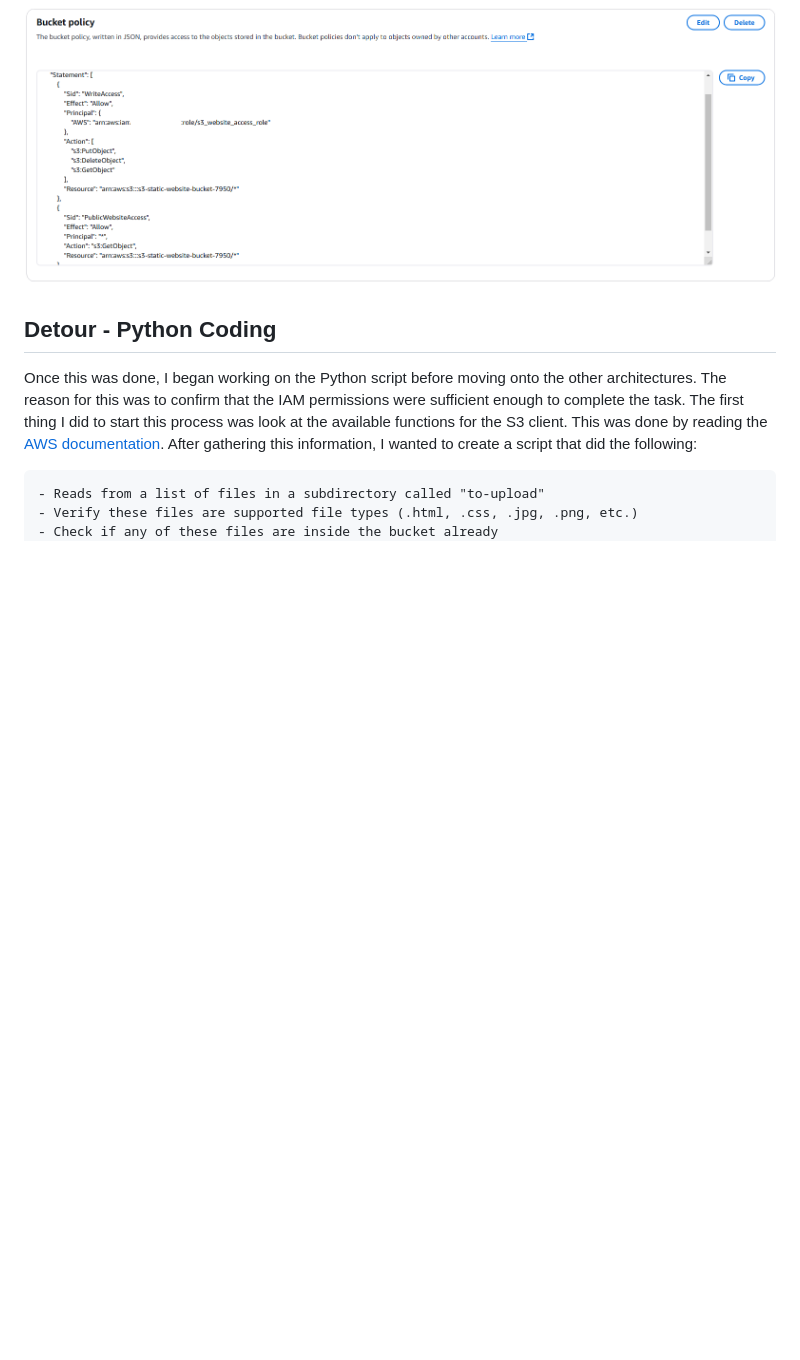
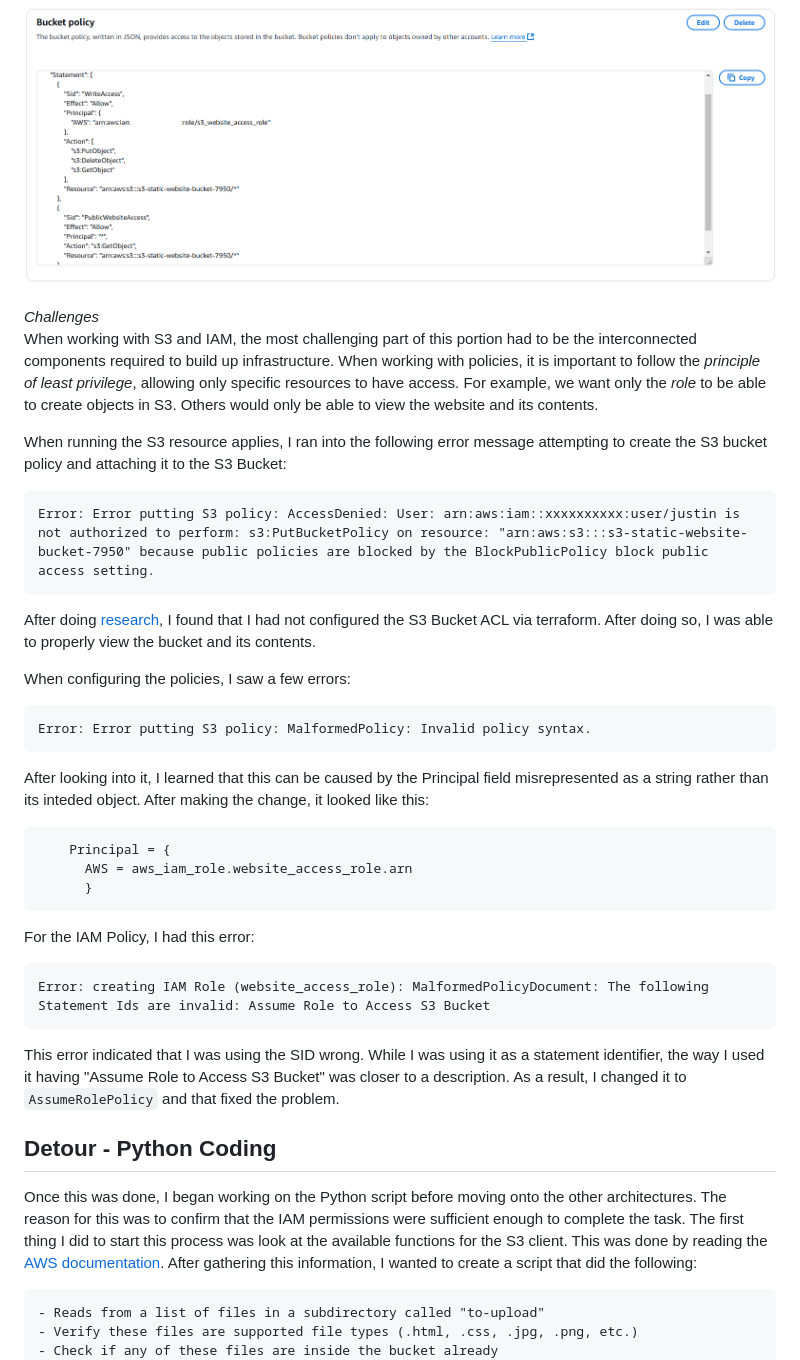
Before and after one commit to jcng75/s5, a Markdown page: docs/report/index.md, the part around the change printed below. Drawn GitHub-style; blank space fills up the shorter version.

````diff
--- a/docs/report/index.md
+++ b/docs/report/index.md
@@ -39,6 +39,34 @@ The next step in the process was configuring the role itself.  The role needs a
 
 *Showcase of bucket policy attachment within s3 bucket*<br>
 <img src="./img/bucket-policy.png" alt="bucket-policy"/>
+
+*Challenges*<br>
+When working with S3 and IAM, the most challenging part of this portion had to be the interconnected components required to build up infrastructure.  When working with policies, it is important to follow the *principle of least privilege*, allowing only specific resources to have access.  For example, we want only the *role* to be able to create objects in S3.  Others would only be able to view the website and its contents.
+
+When running the S3 resource applies, I ran into the following error message attempting to create the S3 bucket policy and attaching it to the S3 Bucket:
+
+```
+Error: Error putting S3 policy: AccessDenied: User: arn:aws:iam::xxxxxxxxxx:user/justin is not authorized to perform: s3:PutBucketPolicy on resource: "arn:aws:s3:::s3-static-website-bucket-7950" because public policies are blocked by the BlockPublicPolicy block public access setting.
+```
+
+After doing [research](https://registry.terraform.io/providers/hashicorp/aws/latest/docs/resources/s3_bucket_acl), I found that I had not configured the S3 Bucket ACL via terraform.  After doing so, I was able to properly view the bucket and its contents.
+
+When configuring the policies, I saw a few errors:
+```
+Error: Error putting S3 policy: MalformedPolicy: Invalid policy syntax.
+```
+After looking into it, I learned that this can be caused by the Principal field misrepresented as a string rather than its inteded object.  After making the change, it looked like this:
+
+```
+    Principal = {
+      AWS = aws_iam_role.website_access_role.arn
+      }
+```
+For the IAM Policy, I had this error:
+```
+Error: creating IAM Role (website_access_role): MalformedPolicyDocument: The following Statement Ids are invalid: Assume Role to Access S3 Bucket
+```
+This error indicated that I was using the SID wrong.  While I was using it as a statement identifier, the way I used it having "Assume Role to Access S3 Bucket" was closer to a description.  As a result, I changed it to `AssumeRolePolicy` and that fixed the problem.
 
 ## Detour - Python Coding
 Once this was done, I began working on the Python script before moving onto the other architectures.  The reason for this was to confirm that the IAM permissions were sufficient enough to complete the task.  The first thing I did to start this process was look at the available functions for the S3 client.  This was done by reading the [AWS documentation](https://boto3.amazonaws.com/v1/documentation/api/latest/reference/services/s3.html).  After gathering this information, I wanted to create a script that did the following:
````
Also changed, not shown: other parts of docs/report/index.md (+44 -41 lines), docs/report/img/guardduty-findings.png (added), docs/report/img/guardduty-scan-tag-2.png (added), docs/report/img/guardduty-scan-tag.png (added), 1 other file.
